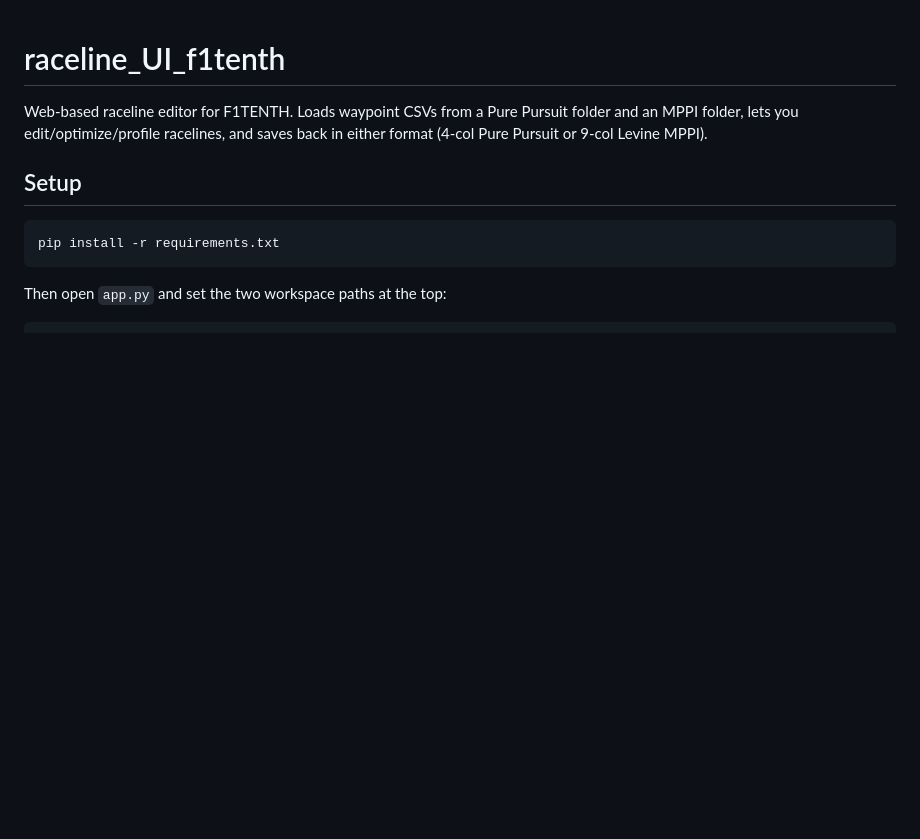
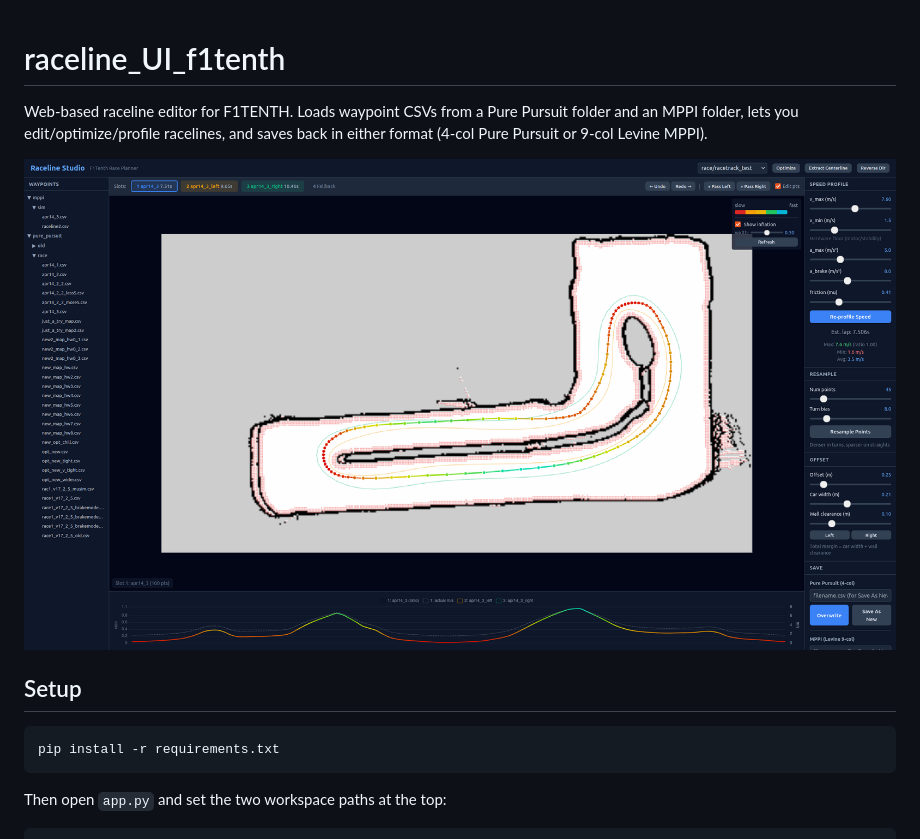
Before and after one commit to cedrichld/raceline_UI_f1tenth, a Markdown page: README.md, the part around the change. Drawn GitHub-style; pictures changed too: raceline_studio.png (added); blank space fills up the shorter version.

Commit message:
Add pic to README

```diff
--- a/README.md
+++ b/README.md
@@ -3,6 +3,8 @@
 Web-based raceline editor for F1TENTH. Loads waypoint CSVs from a Pure Pursuit
 folder and an MPPI folder, lets you edit/optimize/profile racelines, and saves
 back in either format (4-col Pure Pursuit or 9-col Levine MPPI).
+
+![Raceline Studio](raceline_studio.png)
 
 ## Setup
 
```
